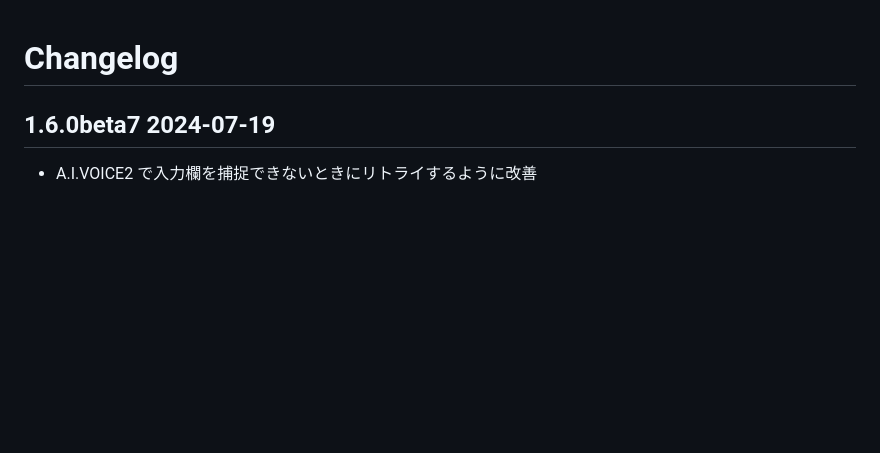
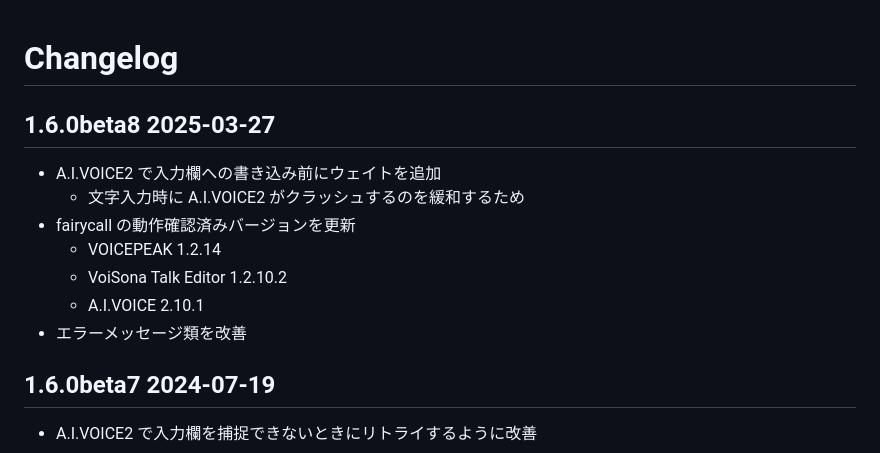
Before and after one commit to oov/forcepser, a Markdown page: CHANGELOG.md, the part around the change. Drawn GitHub-style; blank space fills up the shorter version.

```diff
--- a/CHANGELOG.md
+++ b/CHANGELOG.md
@@ -1,4 +1,14 @@
 # Changelog
+
+## 1.6.0beta8 2025-03-27
+
+- A.I.VOICE2 で入力欄への書き込み前にウェイトを追加
+  - 文字入力時に A.I.VOICE2 がクラッシュするのを緩和するため
+- fairycall の動作確認済みバージョンを更新
+  - VOICEPEAK 1.2.14
+  - VoiSona Talk Editor 1.2.10.2
+  - A.I.VOICE 2.10.1
+- エラーメッセージ類を改善
 
 ## 1.6.0beta7 2024-07-19
 
```
